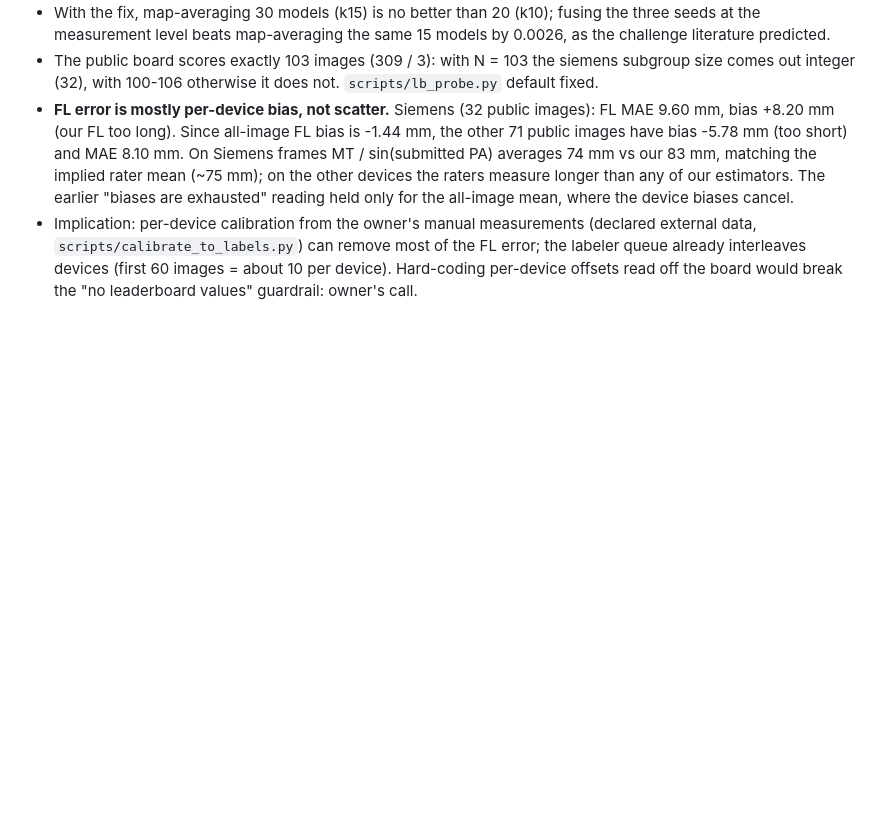
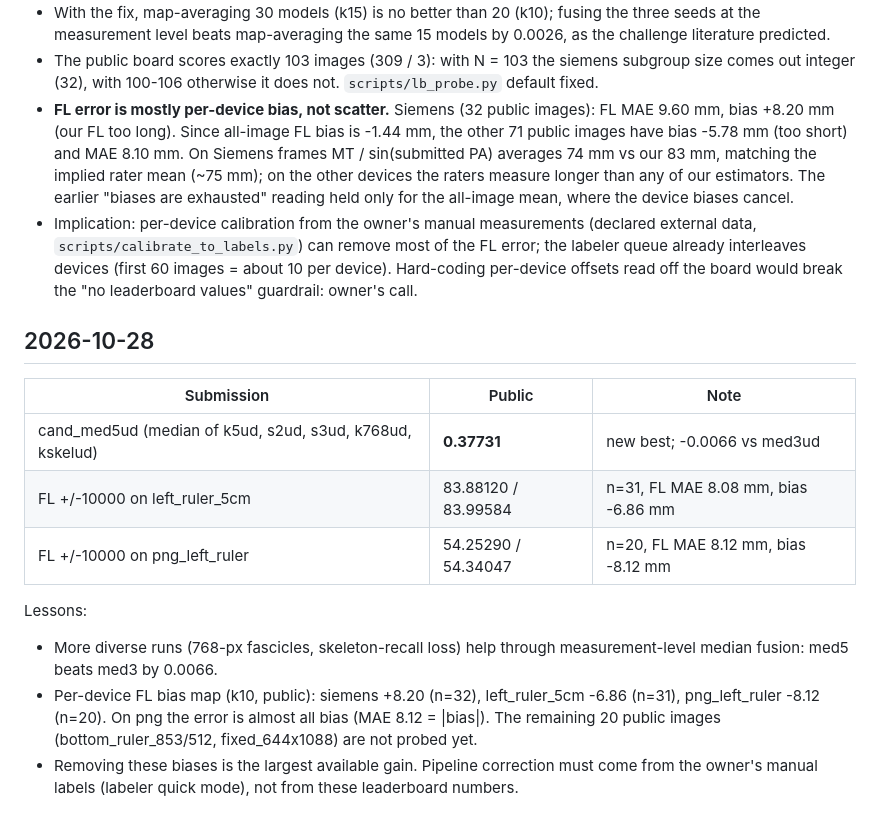
Before and after one commit to aagneye/muscle-arc, a Markdown page: docs/curator_climb.md, the part around the change. Drawn GitHub-style; blank space fills up the shorter version.

Commit message:
docs(curator_climb.md): 2026-10-28 med5ud 0.37731 and per-device FL bias for left_ruler and png

```diff
--- a/docs/curator_climb.md
+++ b/docs/curator_climb.md
@@ -235,3 +235,16 @@ Lessons:
   data, `scripts/calibrate_to_labels.py`) can remove most of the FL error; the labeler queue
   already interleaves devices (first 60 images = about 10 per device). Hard-coding per-device
   offsets read off the board would break the "no leaderboard values" guardrail: owner's call.
+
+## 2026-10-28
+
+| Submission | Public | Note |
+|---|---|---|
+| cand_med5ud (median of k5ud, s2ud, s3ud, k768ud, kskelud) | **0.37731** | new best; -0.0066 vs med3ud |
+| FL +/-10000 on left_ruler_5cm | 83.88120 / 83.99584 | n=31, FL MAE 8.08 mm, bias -6.86 mm |
+| FL +/-10000 on png_left_ruler | 54.25290 / 54.34047 | n=20, FL MAE 8.12 mm, bias -8.12 mm |
+
+Lessons:
+- More diverse runs (768-px fascicles, skeleton-recall loss) help through measurement-level median fusion: med5 beats med3 by 0.0066.
+- Per-device FL bias map (k10, public): siemens +8.20 (n=32), left_ruler_5cm -6.86 (n=31), png_left_ruler -8.12 (n=20). On png the error is almost all bias (MAE 8.12 = |bias|). The remaining 20 public images (bottom_ruler_853/512, fixed_644x1088) are not probed yet.
+- Removing these biases is the largest available gain. Pipeline correction must come from the owner's manual labels (labeler quick mode), not from these leaderboard numbers.
```
